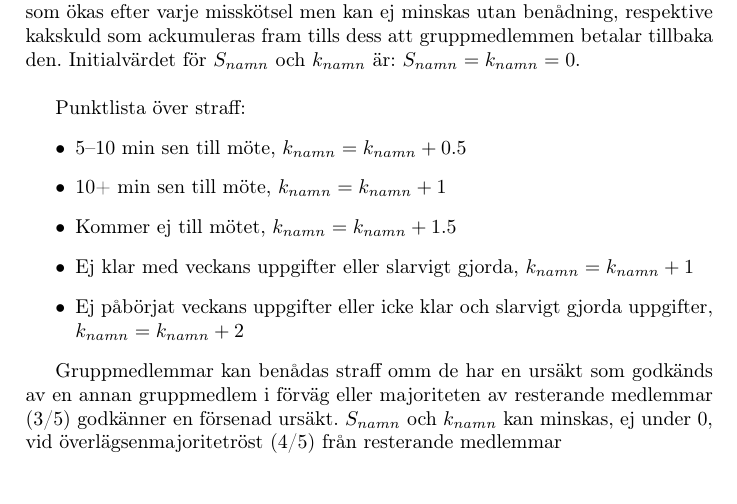
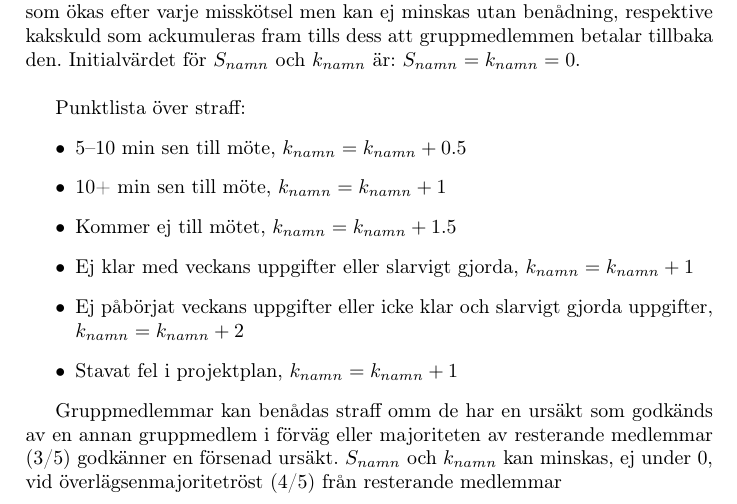
Before and after one commit to athornblom/DAT290-Larmsystem, a LaTeX document (dokumentation/projektplan/projektplan.tex): part of page 7 of 8, cut so that both start at the same text. Compiled offline with pdfLaTeX.

Commit message:
Viktig spelregel tillagd.

```diff
--- a/dokumentation/projektplan/projektplan.tex
+++ b/dokumentation/projektplan/projektplan.tex
@@ -297,6 +297,7 @@ Punktlista över straff:
 	\item Kommer ej till mötet, $k_{namn} = k_{namn} + 1.5$
 	\item Ej klar med veckans uppgifter eller slarvigt gjorda, $k_{namn} = k_{namn} + 1$
 	\item Ej påbörjat veckans uppgifter eller icke klar och slarvigt gjorda uppgifter, \indent $k_{namn} = k_{namn} + 2$
+	\item Stavat fel i projektplan, $k_{namn} = k_{namn} + 1$
 \end{itemize}
 \par
 Gruppmedlemmar kan benådas straff omm de har en ursäkt som godkänds av en annan gruppmedlem i förväg eller majoriteten av resterande medlemmar (3/5) godkänner en försenad ursäkt. $S_{namn}$ och $k_{namn}$ kan minskas, ej under 0, vid överlägsenmajoritetröst (4/5) från resterande medlemmar
```
